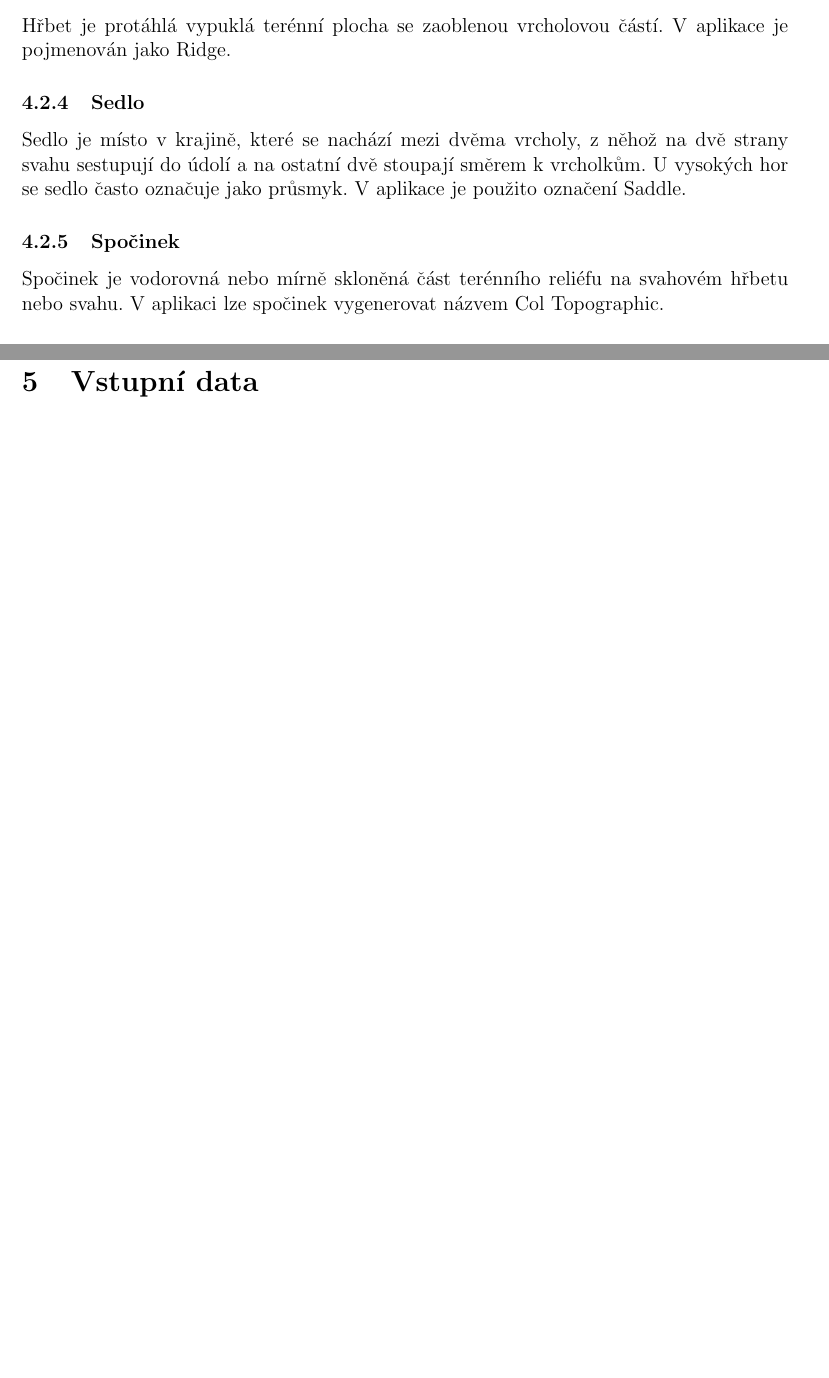
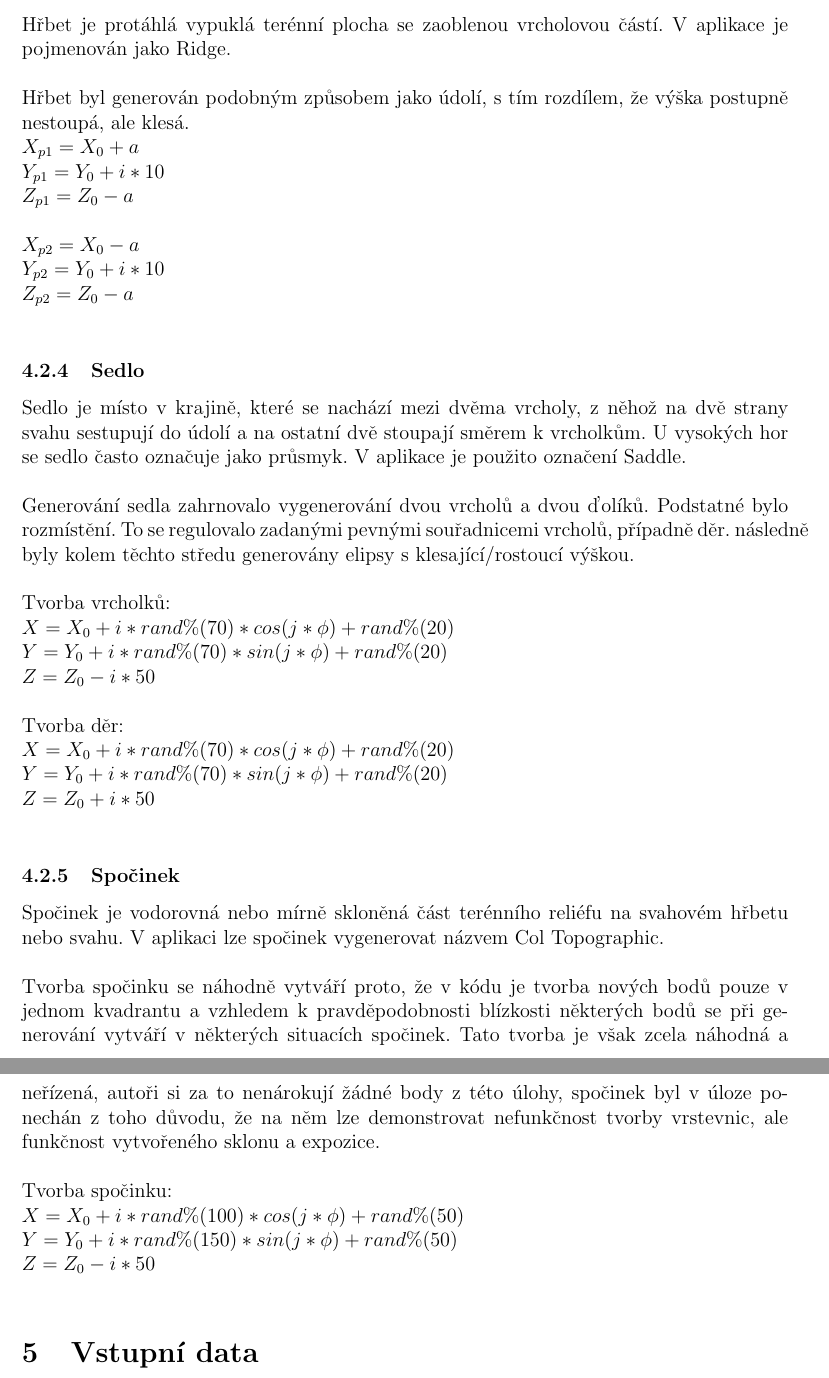
Before and after one commit to petrapasovska/ADKG, a LaTeX document (U3/TZ/tz.tex): two parts of pages 10 and 11 of 30 before the commit and two parts of pages 11 and 12 of 31 after it, joined at a grey line, cut so that both start at the same text, the shorter picture padded with empty space. Compiled offline with pdfLaTeX.

Commit message:
add comments + repait Delaunaz

```diff
--- a/U3/TZ/tz.tex
+++ b/U3/TZ/tz.tex
@@ -240,13 +257,40 @@ Jedná se o takový terénní útvar, který se vyznačuje protáhlým tvarem, j
 
 \subsubsection{Hřbet}
-Hřbet je protáhlá vypuklá terénní plocha se zaoblenou vrcholovou částí. V aplikace je pojmenován jako Ridge.
+Hřbet je protáhlá vypuklá terénní plocha se zaoblenou vrcholovou částí. V aplikace je pojmenován jako Ridge. \\
+\\
+Hřbet byl generován podobným způsobem jako údolí, s tím rozdílem, že výška postupně nestoupá, ale klesá. \\
+$ X_{p1} = X_0 + a $ \\
+$ Y_{p1} = Y_0 + i * 10 $ \\
+$ Z_{p1} = Z_0 - a $ \\
+\\
+$ X_{p2} = X_0 - a $ \\
+$ Y_{p2} = Y_0 + i * 10 $ \\
+$ Z_{p2} = Z_0 - a $ \\
 
 \subsubsection{Sedlo}
-Sedlo je místo v krajině, které se nachází mezi dvěma vrcholy, z něhož na dvě strany svahu sestupují do údolí a na ostatní dvě stoupají směrem k vrcholkům. U vysokých hor se sedlo často označuje jako průsmyk. V aplikace je použito označení Saddle.
+Sedlo je místo v krajině, které se nachází mezi dvěma vrcholy, z něhož na dvě strany svahu sestupují do údolí a na ostatní dvě stoupají směrem k vrcholkům. U vysokých hor se sedlo často označuje jako průsmyk. V aplikace je použito označení Saddle. \\
+\\
+Generování sedla zahrnovalo vygenerování dvou vrcholů a dvou ďolíků. Podstatné bylo rozmístění. To se regulovalo zadanými pevnými souřadnicemi vrcholů, případně děr. následně byly kolem těchto středu generovány elipsy s klesající/rostoucí výškou. \\
+\\
+Tvorba vrcholků: \\
+$ X = X_0 + i * rand\%(70) * cos(j*\phi) + rand\%(20) $ \\
+$ Y =  Y_0 + i * rand\%(70) * sin(j*\phi) + rand\%(20) $ \\
+$ Z = Z_0 - i * 50 $ \\
+\\
+Tvorba děr: \\
+$ X = X_0 + i * rand\%(70) * cos(j*\phi) + rand\%(20) $ \\
+$ Y =  Y_0 + i * rand\%(70) * sin(j*\phi) + rand\%(20) $ \\
+$ Z = Z_0 + i * 50 $ \\
 
 \subsubsection{Spočinek}
-Spočinek je vodorovná nebo mírně skloněná část terénního reliéfu na svahovém hřbetu nebo svahu. V aplikaci lze spočinek vygenerovat názvem Col Topographic.
-
+Spočinek je vodorovná nebo mírně skloněná část terénního reliéfu na svahovém hřbetu nebo svahu. V aplikaci lze spočinek vygenerovat názvem Col Topographic. \\
+\\
+Tvorba spočinku se náhodně vytváří proto, že v kódu je tvorba nových bodů pouze v jednom kvadrantu a vzhledem k pravděpodobnosti blízkosti některých bodů se při generování vytváří v některých situacích spočinek. Tato tvorba je však zcela náhodná a neřízená, autoři si za to nenárokují žádné body z této úlohy, spočinek byl v úloze ponechán z toho důvodu, že na něm lze demonstrovat nefunkčnost tvorby vrstevnic, ale funkčnost vytvořeného sklonu a expozice. \\
+\\
+Tvorba spočinku: \\
+$ X = X_0 + i * rand\%(100) * cos(j*\phi) + rand\%(50) $ \\
+$ Y =  Y_0 + i * rand\%(150) * sin(j*\phi) + rand\%(50) $ \\
+$ Z = Z_0 - i * 50 $ \\
 
 
 \section{Vstupní data}
```
Also changed, not shown: U3/TZ/tz.pdf, U3/TZ/tz.tex (21 more changed lines), 4 other files.
